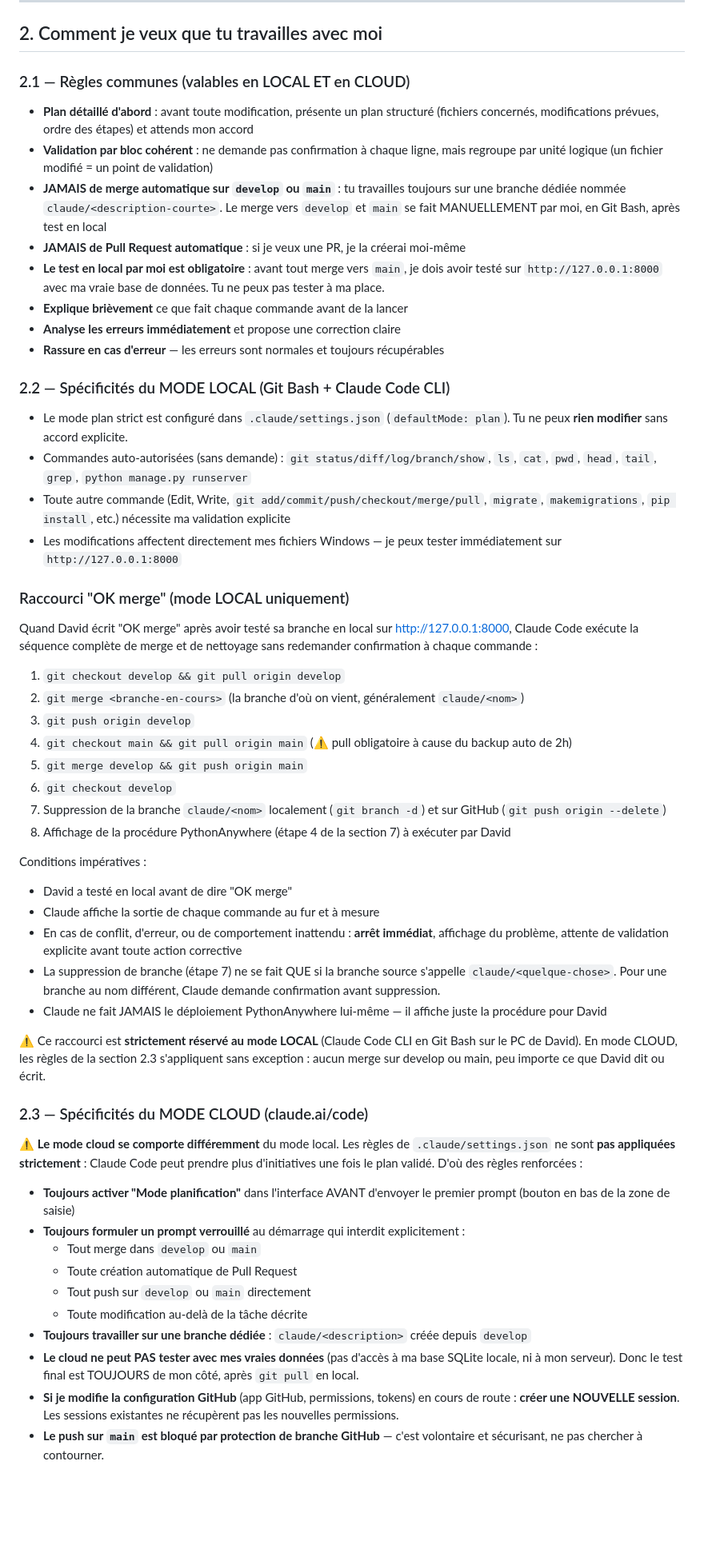
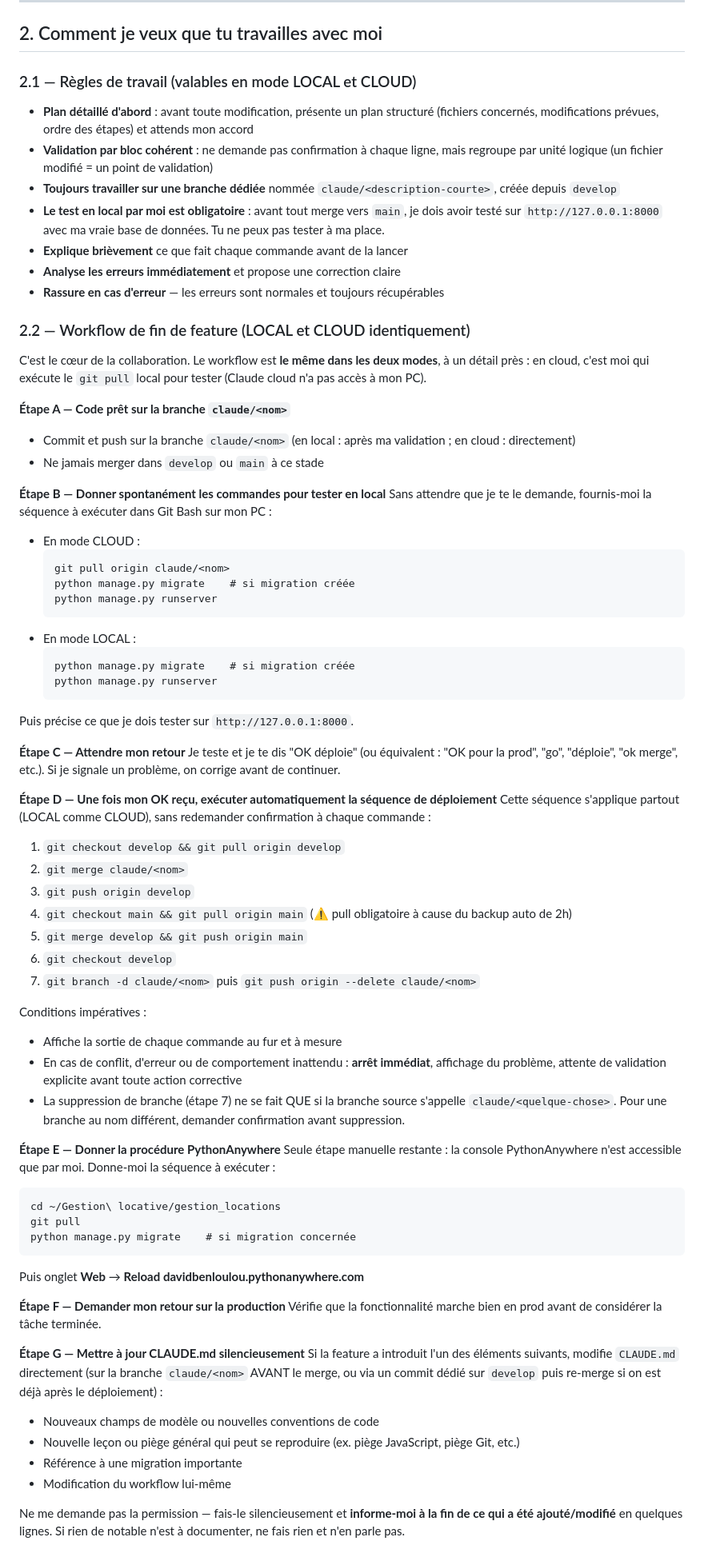
Before and after one commit to DavidBenloulou/gestion-locative, a Markdown page: CLAUDE.md, the part around one of its changes. Shown at 80% size. Drawn GitHub-style; blank space fills up the shorter version.

Commit message:
Refonte workflow : suppression distinction local/cloud, règle MAJ silencieuse

````diff
--- a/CLAUDE.md
+++ b/CLAUDE.md
@@ -28,68 +28,76 @@ Je suis **novice en développement**. Je n'ai pas de connaissances préalables e
 
 ## 2. Comment je veux que tu travailles avec moi
 
-### 2.1 — Règles communes (valables en LOCAL ET en CLOUD)
+### 2.1 — Règles de travail (valables en mode LOCAL et CLOUD)
 
 - **Plan détaillé d'abord** : avant toute modification, présente un plan structuré (fichiers concernés, modifications prévues, ordre des étapes) et attends mon accord
 - **Validation par bloc cohérent** : ne demande pas confirmation à chaque ligne, mais regroupe par unité logique (un fichier modifié = un point de validation)
-- **JAMAIS de merge automatique sur `develop` ou `main`** : tu travailles toujours sur une branche dédiée nommée `claude/<description-courte>`. Le merge vers `develop` et `main` se fait MANUELLEMENT par moi, en Git Bash, après test en local
-- **JAMAIS de Pull Request automatique** : si je veux une PR, je la créerai moi-même
+- **Toujours travailler sur une branche dédiée** nommée `claude/<description-courte>`, créée depuis `develop`
 - **Le test en local par moi est obligatoire** : avant tout merge vers `main`, je dois avoir testé sur `http://127.0.0.1:8000` avec ma vraie base de données. Tu ne peux pas tester à ma place.
 - **Explique brièvement** ce que fait chaque commande avant de la lancer
 - **Analyse les erreurs immédiatement** et propose une correction claire
 - **Rassure en cas d'erreur** — les erreurs sont normales et toujours récupérables
 
-### 2.2 — Spécificités du MODE LOCAL (Git Bash + Claude Code CLI)
+### 2.2 — Workflow de fin de feature (LOCAL et CLOUD identiquement)
 
-- Le mode plan strict est configuré dans `.claude/settings.json` (`defaultMode: plan`). Tu ne peux **rien modifier** sans accord explicite.
-- Commandes auto-autorisées (sans demande) : `git status/diff/log/branch/show`, `ls`, `cat`, `pwd`, `head`, `tail`, `grep`, `python manage.py runserver`
-- Toute autre commande (Edit, Write, `git add/commit/push/checkout/merge/pull`, `migrate`, `makemigrations`, `pip install`, etc.) nécessite ma validation explicite
-- Les modifications affectent directement mes fichiers Windows — je peux tester immédiatement sur `http://127.0.0.1:8000`
+C'est le cœur de la collaboration. Le workflow est **le même dans les deux modes**, à un détail près : en cloud, c'est moi qui exécute le `git pull` local pour tester (Claude cloud n'a pas accès à mon PC).
 
-### Raccourci "OK merge" (mode LOCAL uniquement)
+**Étape A — Code prêt sur la branche `claude/<nom>`**
+- Commit et push sur la branche `claude/<nom>` (en local : après ma validation ; en cloud : directement)
+- Ne jamais merger dans `develop` ou `main` à ce stade
 
-Quand David écrit "OK merge" après avoir testé sa branche en local sur
-http://127.0.0.1:8000, Claude Code exécute la séquence complète de merge
-et de nettoyage sans redemander confirmation à chaque commande :
+**Étape B — Donner spontanément les commandes pour tester en local**
+Sans attendre que je te le demande, fournis-moi la séquence à exécuter dans Git Bash sur mon PC :
+- En mode CLOUD :
+  ```
+  git pull origin claude/<nom>
+  python manage.py migrate    # si migration créée
+  python manage.py runserver
+  ```
+- En mode LOCAL :
+  ```
+  python manage.py migrate    # si migration créée
+  python manage.py runserver
+  ```
+Puis précise ce que je dois tester sur `http://127.0.0.1:8000`.
+
+**Étape C — Attendre mon retour**
+Je teste et je te dis "OK déploie" (ou équivalent : "OK pour la prod", "go", "déploie", "ok merge", etc.). Si je signale un problème, on corrige avant de continuer.
+
+**Étape D — Une fois mon OK reçu, exécuter automatiquement la séquence de déploiement**
+Cette séquence s'applique partout (LOCAL comme CLOUD), sans redemander confirmation à chaque commande :
 
 1. `git checkout develop && git pull origin develop`
-2. `git merge <branche-en-cours>` (la branche d'où on vient, généralement `claude/<nom>`)
+2. `git merge claude/<nom>`
 3. `git push origin develop`
 4. `git checkout main && git pull origin main` (⚠️ pull obligatoire à cause du backup auto de 2h)
 5. `git merge develop && git push origin main`
 6. `git checkout develop`
-7. Suppression de la branche `claude/<nom>` localement (`git branch -d`) et sur GitHub (`git push origin --delete`)
-8. Affichage de la procédure PythonAnywhere (étape 4 de la section 7) à exécuter par David
+7. `git branch -d claude/<nom>` puis `git push origin --delete claude/<nom>`
 
 Conditions impératives :
-- David a testé en local avant de dire "OK merge"
-- Claude affiche la sortie de chaque commande au fur et à mesure
-- En cas de conflit, d'erreur, ou de comportement inattendu : **arrêt immédiat**,
-  affichage du problème, attente de validation explicite avant toute action
-  corrective
-- La suppression de branche (étape 7) ne se fait QUE si la branche source
-  s'appelle `claude/<quelque-chose>`. Pour une branche au nom différent,
-  Claude demande confirmation avant suppression.
-- Claude ne fait JAMAIS le déploiement PythonAnywhere lui-même — il affiche
-  juste la procédure pour David
+- Affiche la sortie de chaque commande au fur et à mesure
+- En cas de conflit, d'erreur ou de comportement inattendu : **arrêt immédiat**, affichage du problème, attente de validation explicite avant toute action corrective
+- La suppression de branche (étape 7) ne se fait QUE si la branche source s'appelle `claude/<quelque-chose>`. Pour une branche au nom différent, demander confirmation avant suppression.
 
-⚠️ Ce raccourci est **strictement réservé au mode LOCAL** (Claude Code CLI
-en Git Bash sur le PC de David). En mode CLOUD, les règles de la section 2.3
-s'appliquent sans exception : aucun merge sur develop ou main, peu importe
-ce que David dit ou écrit.
+**Étape E — Donner la procédure PythonAnywhere**
+Seule étape manuelle restante : la console PythonAnywhere n'est accessible que par moi. Donne-moi la séquence à exécuter :
+```
+cd ~/Gestion\ locative/gestion_locations
+git pull
+python manage.py migrate    # si migration concernée
+```
+Puis onglet **Web** → **Reload davidbenloulou.pythonanywhere.com**
 
-### 2.3 — Spécificités du MODE CLOUD (claude.ai/code)
+**Étape F — Demander mon retour sur la production**
+Vérifie que la fonctionnalité marche bien en prod avant de considérer la tâche terminée.
 
-⚠️ **Le mode cloud se comporte différemment** du mode local. Les règles de `.claude/settings.json` ne sont **pas appliquées strictement** : Claude Code peut prendre plus d'initiatives une fois le plan validé. D'où des règles renforcées :
+**Étape G — Mettre à jour CLAUDE.md silencieusement**
+Si la feature a introduit l'un des éléments suivants, modifie `CLAUDE.md` directement (sur la branche `claude/<nom>` AVANT le merge, ou via un commit dédié sur `develop` puis re-merge si on est déjà après le déploiement) :
+- Nouveaux champs de modèle ou nouvelles conventions de code
+- Nouvelle leçon ou piège général qui peut se reproduire (ex. piège JavaScript, piège Git, etc.)
+- Référence à une migration importante
+- Modification du workflow lui-même
 
-- **Toujours activer "Mode planification"** dans l'interface AVANT d'envoyer le premier prompt (bouton en bas de la zone de saisie)
-- **Toujours formuler un prompt verrouillé** au démarrage qui interdit explicitement :
-  - Tout merge dans `develop` ou `main`
-  - Toute création automatique de Pull Request
-  - Tout push sur `develop` ou `main` directement
-  - Toute modification au-delà de la tâche décrite
-- **Toujours travailler sur une branche dédiée** : `claude/<description>` créée depuis `develop`
-- **Le cloud ne peut PAS tester avec mes vraies données** (pas d'accès à ma base SQLite locale, ni à mon serveur). Donc le test final est TOUJOURS de mon côté, après `git pull` en local.
-- **Si je modifie la configuration GitHub** (app GitHub, permissions, tokens) en cours de route : **créer une NOUVELLE session**. Les sessions existantes ne récupèrent pas les nouvelles permissions.
-- **Le push sur `main` est bloqué par protection de branche GitHub** — c'est volontaire et sécurisant, ne pas chercher à contourner.
+Ne me demande pas la permission — fais-le silencieusement et **informe-moi à la fin de ce qui a été ajouté/modifié** en quelques lignes. Si rien de notable n'est à documenter, ne fais rien et n'en parle pas.
 
````
Also changed, not shown: other parts of CLAUDE.md (+65 -72 lines).
